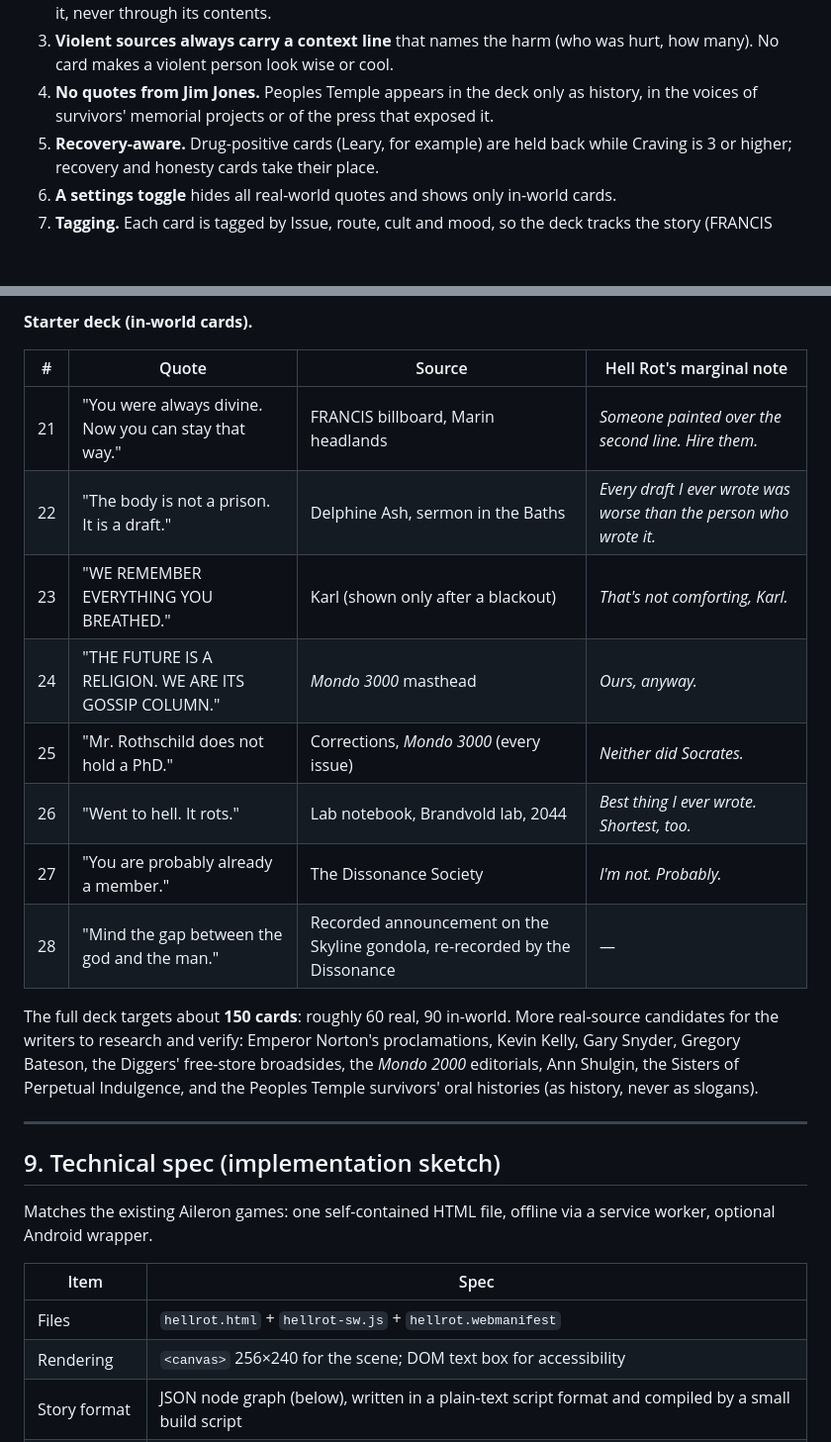
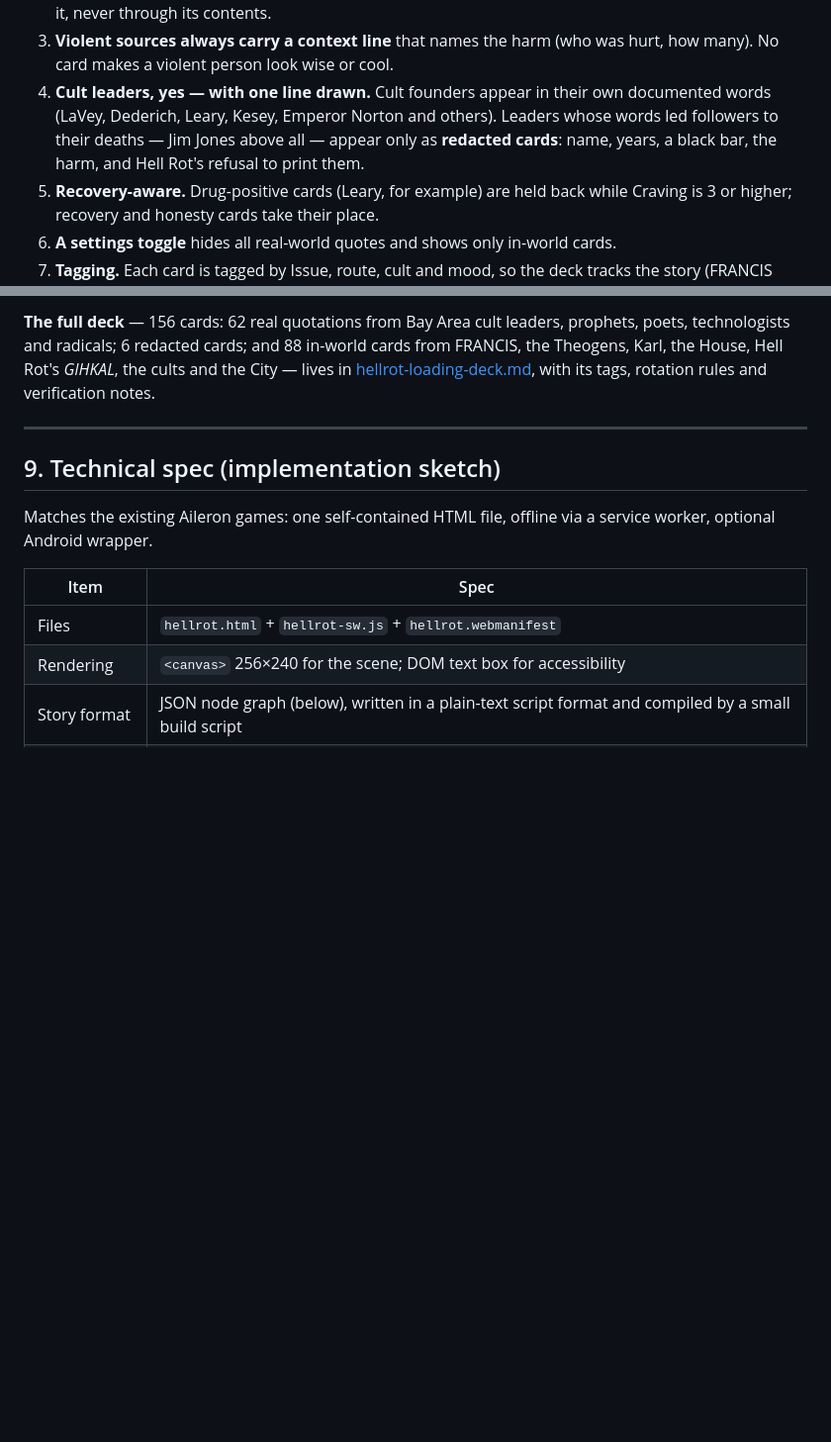
Before and after one commit to ThatMrE/aileron-games, a Markdown page: docs/hellrot-design.md, 2 parts joined by grey strips. Shown at 99% size. Rendered like a GitHub page; blank space fills up the shorter version.

```diff
--- a/docs/hellrot-design.md
+++ b/docs/hellrot-design.md
@@ -1743,9 +1743,11 @@ are the game's running argument with the Bay Area's history of building gods.
    its author's own later rejection of it, never through its contents.
 3. **Violent sources always carry a context line** that names the harm (who
    was hurt, how many). No card makes a violent person look wise or cool.
-4. **No quotes from Jim Jones.** Peoples Temple appears in the deck only as
-   history, in the voices of survivors' memorial projects or of the press
-   that exposed it.
+4. **Cult leaders, yes — with one line drawn.** Cult founders appear in
+   their own documented words (LaVey, Dederich, Leary, Kesey, Emperor Norton
+   and others). Leaders whose words led followers to their deaths — Jim Jones
+   above all — appear only as **redacted cards**: name, years, a black bar,
+   the harm, and Hell Rot's refusal to print them.
 5. **Recovery-aware.** Drug-positive cards (Leary, for example) are held back
    while Craving is 3 or higher; recovery and honesty cards take their place.
 6. **A settings toggle** hides all real-world quotes and shows only in-world
@@ -1782,22 +1759,9 @@ are the game's running argument with the Bay Area's history of building gods.
-**Starter deck (in-world cards).**
-
-| # | Quote | Source | Hell Rot's marginal note |
-|---|---|---|---|
-| 21 | "You were always divine. Now you can stay that way." | FRANCIS billboard, Marin headlands | *Someone painted over the second line. Hire them.* |
-| 22 | "The body is not a prison. It is a draft." | Delphine Ash, sermon in the Baths | *Every draft I ever wrote was worse than the person who wrote it.* |
-| 23 | "WE REMEMBER EVERYTHING YOU BREATHED." | Karl (shown only after a blackout) | *That's not comforting, Karl.* |
-| 24 | "THE FUTURE IS A RELIGION. WE ARE ITS GOSSIP COLUMN." | *Mondo 3000* masthead | *Ours, anyway.* |
-| 25 | "Mr. Rothschild does not hold a PhD." | Corrections, *Mondo 3000* (every issue) | *Neither did Socrates.* |
-| 26 | "Went to hell. It rots." | Lab notebook, Brandvold lab, 2044 | *Best thing I ever wrote. Shortest, too.* |
-| 27 | "You are probably already a member." | The Dissonance Society | *I'm not. Probably.* |
-| 28 | "Mind the gap between the god and the man." | Recorded announcement on the Skyline gondola, re-recorded by the Dissonance | — |
-
-The full deck targets about **150 cards**: roughly 60 real, 90 in-world. More
-real-source candidates for the writers to research and verify: Emperor
-Norton's proclamations, Kevin Kelly, Gary Snyder, Gregory Bateson, the
-Diggers' free-store broadsides, the *Mondo 2000* editorials, Ann Shulgin, the
-Sisters of Perpetual Indulgence, and the Peoples Temple survivors' oral
-histories (as history, never as slogans).
+**The full deck** — 156 cards: 62 real quotations from Bay Area cult
+leaders, prophets, poets, technologists and radicals; 6 redacted cards; and
+88 in-world cards from FRANCIS, the Theogens, Karl, the House, Hell Rot's
+*GIHKAL*, the cults and the City — lives in
+[hellrot-loading-deck.md](hellrot-loading-deck.md), with its tags, rotation
+rules and verification notes.
 
 ---
 
```
Also changed, not shown: other parts of docs/hellrot-design.md (+0 -25 lines), docs/hellrot-loading-deck.md (added, +300 -0 lines).
